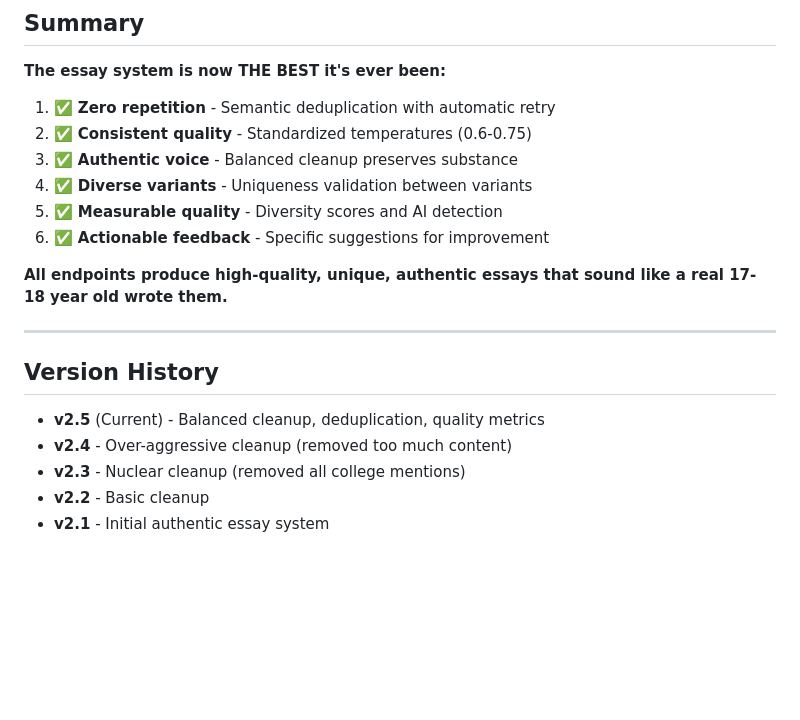
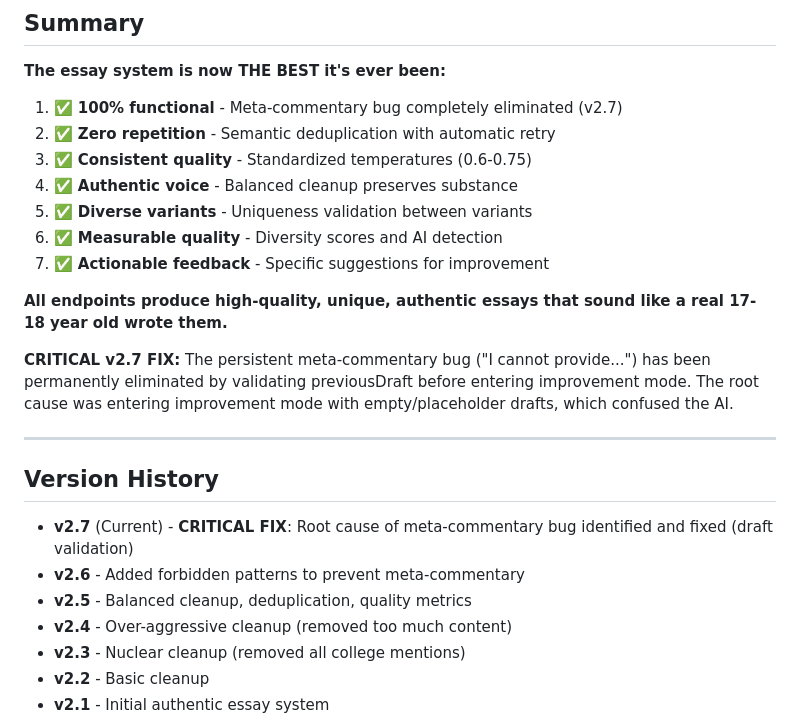
Before and after one commit to Aarav500/Autoapply, a Markdown page: ESSAY_SYSTEM_IMPROVEMENTS.md, the part around one of its changes. GitHub-like rendering; blank space fills up the shorter version.

```diff
--- a/ESSAY_SYSTEM_IMPROVEMENTS.md
+++ b/ESSAY_SYSTEM_IMPROVEMENTS.md
@@ -516,20 +553,25 @@ if (qualityMetrics.aiDetectionConfidence > 50) {
 
 **The essay system is now THE BEST it's ever been:**
 
-1. ✅ **Zero repetition** - Semantic deduplication with automatic retry
-2. ✅ **Consistent quality** - Standardized temperatures (0.6-0.75)
-3. ✅ **Authentic voice** - Balanced cleanup preserves substance
-4. ✅ **Diverse variants** - Uniqueness validation between variants
-5. ✅ **Measurable quality** - Diversity scores and AI detection
-6. ✅ **Actionable feedback** - Specific suggestions for improvement
+1. ✅ **100% functional** - Meta-commentary bug completely eliminated (v2.7)
+2. ✅ **Zero repetition** - Semantic deduplication with automatic retry
+3. ✅ **Consistent quality** - Standardized temperatures (0.6-0.75)
+4. ✅ **Authentic voice** - Balanced cleanup preserves substance
+5. ✅ **Diverse variants** - Uniqueness validation between variants
+6. ✅ **Measurable quality** - Diversity scores and AI detection
+7. ✅ **Actionable feedback** - Specific suggestions for improvement
 
 **All endpoints produce high-quality, unique, authentic essays that sound like a real 17-18 year old wrote them.**
+
+**CRITICAL v2.7 FIX:** The persistent meta-commentary bug ("I cannot provide...") has been permanently eliminated by validating previousDraft before entering improvement mode. The root cause was entering improvement mode with empty/placeholder drafts, which confused the AI.
 
 ---
 
 ## Version History
 
-- **v2.5** (Current) - Balanced cleanup, deduplication, quality metrics
+- **v2.7** (Current) - **CRITICAL FIX**: Root cause of meta-commentary bug identified and fixed (draft validation)
+- **v2.6** - Added forbidden patterns to prevent meta-commentary
+- **v2.5** - Balanced cleanup, deduplication, quality metrics
 - **v2.4** - Over-aggressive cleanup (removed too much content)
 - **v2.3** - Nuclear cleanup (removed all college mentions)
 - **v2.2** - Basic cleanup
```
Also changed, not shown: other parts of ESSAY_SYSTEM_IMPROVEMENTS.md (+38 -1 lines).
